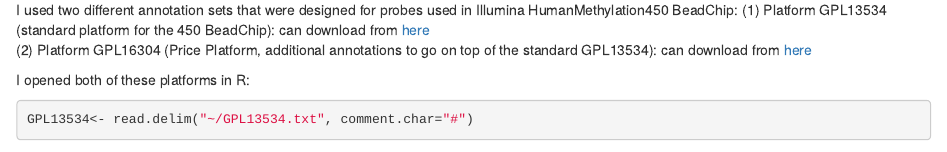
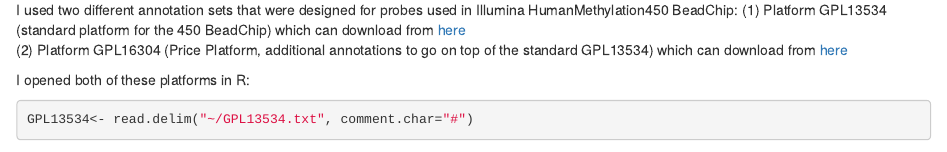
Before and after one commit to samschaf/team_Methylhomies, an R Markdown document (data/processed_data/Probe Filtering.Rmd): the page in a window 1100 px wide, from 900 px down. Rendered offline with R 4.5, knitr and Pandoc, with nearby package versions; some code elsewhere in the file could not run offline.

Commit message:
Update Probe Filtering.Rmd

````diff
--- a/data/processed_data/Probe Filtering.Rmd
+++ b/data/processed_data/Probe Filtering.Rmd
@@ -26,8 +26,8 @@ length(CpGs)
 Prior to filtering, there are **485577** probes.
 
 I used two different annotation sets that were designed for probes used in Illumina HumanMethylation450 BeadChip:
-(1) Platform GPL13534 (standard platform for the 450 BeadChip): can download from [here](https://www.ncbi.nlm.nih.gov/geo/query/acc.cgi?acc=GPL13534)
-(2) Platform GPL16304 (Price Platform, additional annotations to go on top of the standard GPL13534): can download from [here](https://www.ncbi.nlm.nih.gov/geo/query/acc.cgi?acc=GPL16304)
+(1) Platform GPL13534 (standard platform for the 450 BeadChip) which can download from [here](https://www.ncbi.nlm.nih.gov/geo/query/acc.cgi?acc=GPL13534)
+(2) Platform GPL16304 (Price Platform, additional annotations to go on top of the standard GPL13534) which can download from [here](https://www.ncbi.nlm.nih.gov/geo/query/acc.cgi?acc=GPL16304)
 
 I opened both of these platforms in R:
 ```{r annotation platforms}
````
